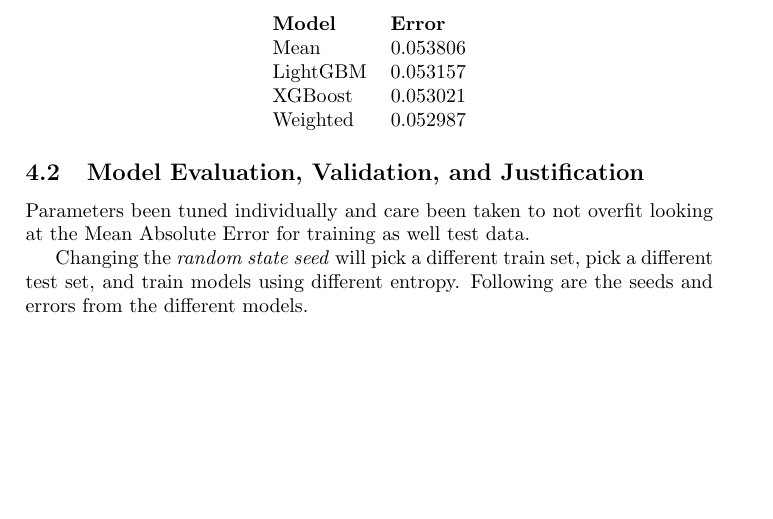
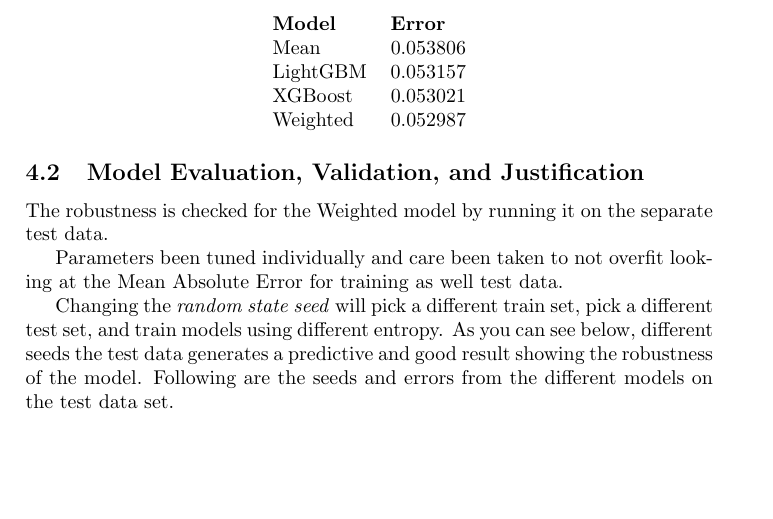
Before and after one commit to parze/machine-learning-zillow-prize, a LaTeX document (src/report/report.tex): part of page 11 of 12, cut so that both start at the same text, the shorter picture padded with empty space. Compiled offline with pdfLaTeX.

Commit message:
Motivated robustness of the model.

```diff
--- a/src/report/report.tex
+++ b/src/report/report.tex
@@ -278,9 +278,11 @@ Mean Absolute Error and Weights for the \textbf{test} data was
 % of statistical analysis. Justification is made as to whether the final model and
 % solution is significant enough to have adequately solved the problem.
 
+The robustness is checked for the Weighted model by running it on the separate test data.
+
 Parameters been tuned individually and care been taken to not overfit looking at the Mean Absolute Error for training as well test data.
 
-Changing the \textit{random state seed} will pick a different train set, pick a different test set, and train models using different entropy. Following are the seeds and errors from the different models.
+Changing the \textit{random state seed} will pick a different train set, pick a different test set, and train models using different entropy. As you can see below, different seeds the test data generates a predictive and good result showing the robustness of the model. Following are the seeds and errors from the different models on the test data set.
 \begin{center}
 \begin{tabular}{ l l l l l l l }
     \textbf{Seed} & \textbf{Zero} & \textbf{Mean} & \textbf{LightGBM} & \textbf{XGBoost} & \textbf{Weighted} & \textbf{Diff} \\
```
Also changed, not shown: src/report/report.tex (1 more changed lines).
